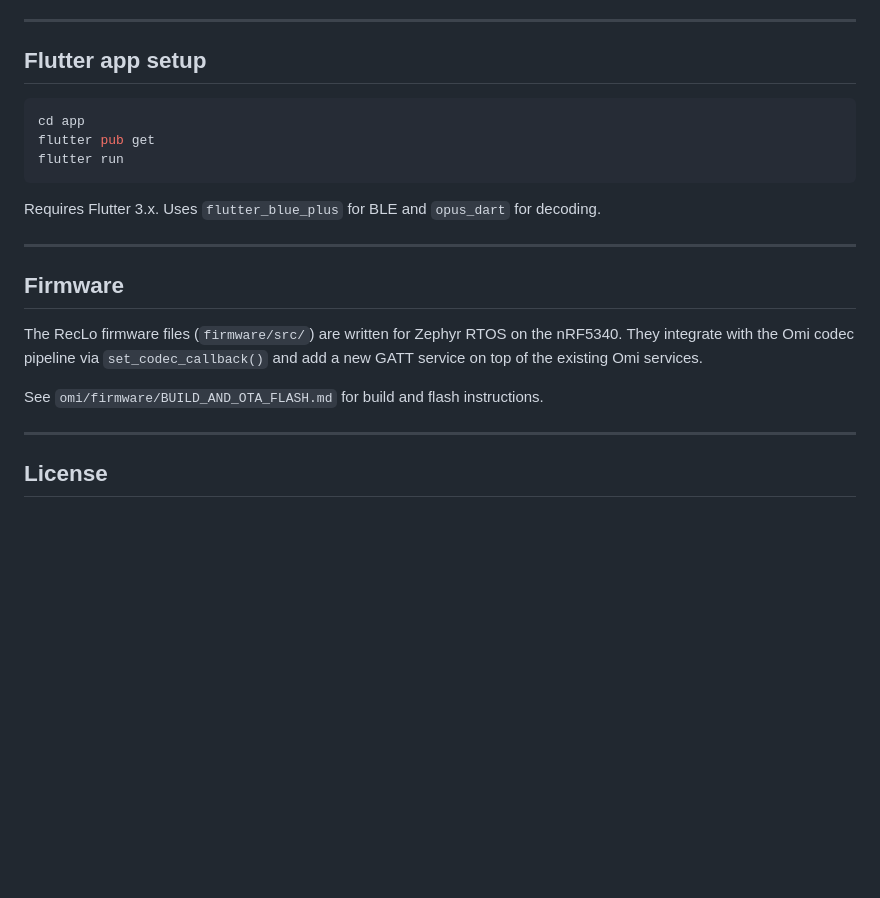
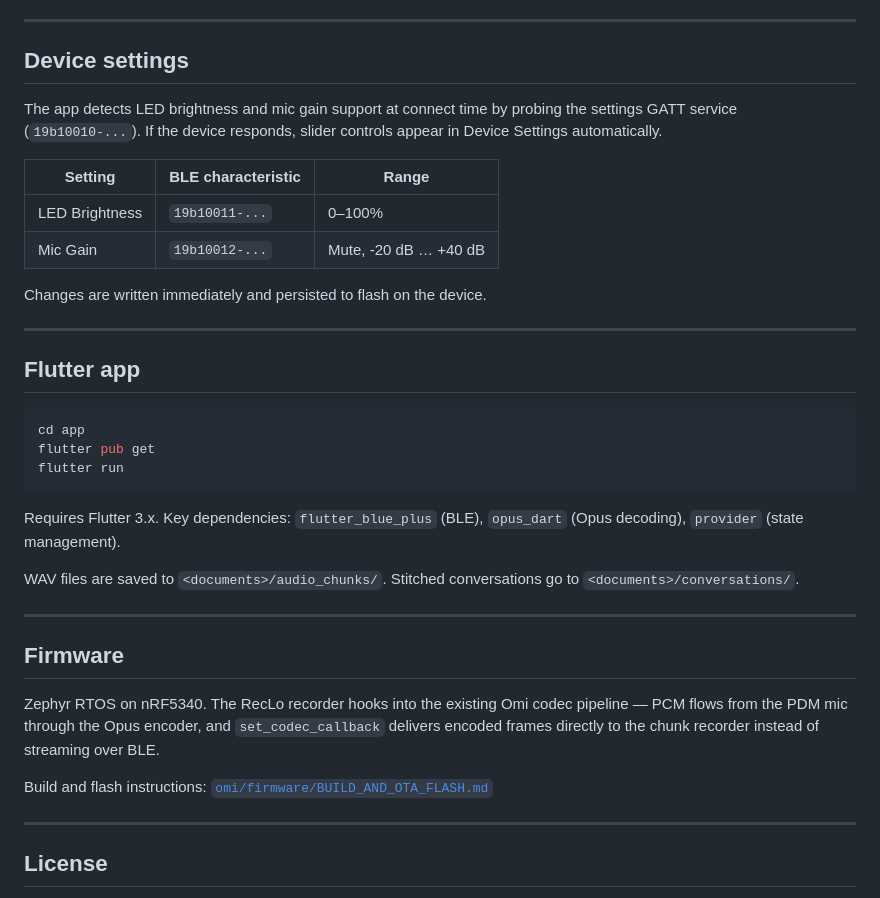
Before and after one commit to john-gitdev/RecLo, a Markdown page: README.md, the part around one of its changes. Rendered like a GitHub page; blank space fills up the shorter version.

````diff
--- a/README.md
+++ b/README.md
@@ -79,7 +88,20 @@ HEADER payload (13 bytes): `data_size(4) + codec_id(1) + sample_rate(4) + crc32(
 
 ---
 
-## Flutter app setup
+## Device settings
+
+The app detects LED brightness and mic gain support at connect time by probing the settings GATT service (`19b10010-...`). If the device responds, slider controls appear in Device Settings automatically.
+
+| Setting | BLE characteristic | Range |
+|---|---|---|
+| LED Brightness | `19b10011-...` | 0–100% |
+| Mic Gain | `19b10012-...` | Mute, -20 dB … +40 dB |
+
+Changes are written immediately and persisted to flash on the device.
+
+---
+
+## Flutter app
 
 ```bash
 cd app
@@ -87,15 +109,17 @@ flutter pub get
 flutter run
 ```
 
-Requires Flutter 3.x. Uses `flutter_blue_plus` for BLE and `opus_dart` for decoding.
+Requires Flutter 3.x. Key dependencies: `flutter_blue_plus` (BLE), `opus_dart` (Opus decoding), `provider` (state management).
+
+WAV files are saved to `<documents>/audio_chunks/`. Stitched conversations go to `<documents>/conversations/`.
 
 ---
 
 ## Firmware
 
-The RecLo firmware files (`firmware/src/`) are written for Zephyr RTOS on the nRF5340. They integrate with the Omi codec pipeline via `set_codec_callback()` and add a new GATT service on top of the existing Omi services.
+Zephyr RTOS on nRF5340. The RecLo recorder hooks into the existing Omi codec pipeline — PCM flows from the PDM mic through the Opus encoder, and `set_codec_callback` delivers encoded frames directly to the chunk recorder instead of streaming over BLE.
 
-See `omi/firmware/BUILD_AND_OTA_FLASH.md` for build and flash instructions.
+Build and flash instructions: [`omi/firmware/BUILD_AND_OTA_FLASH.md`](omi/firmware/BUILD_AND_OTA_FLASH.md)
 
 ---
 
````
Also changed, not shown: other parts of README.md (+44 -35 lines).
